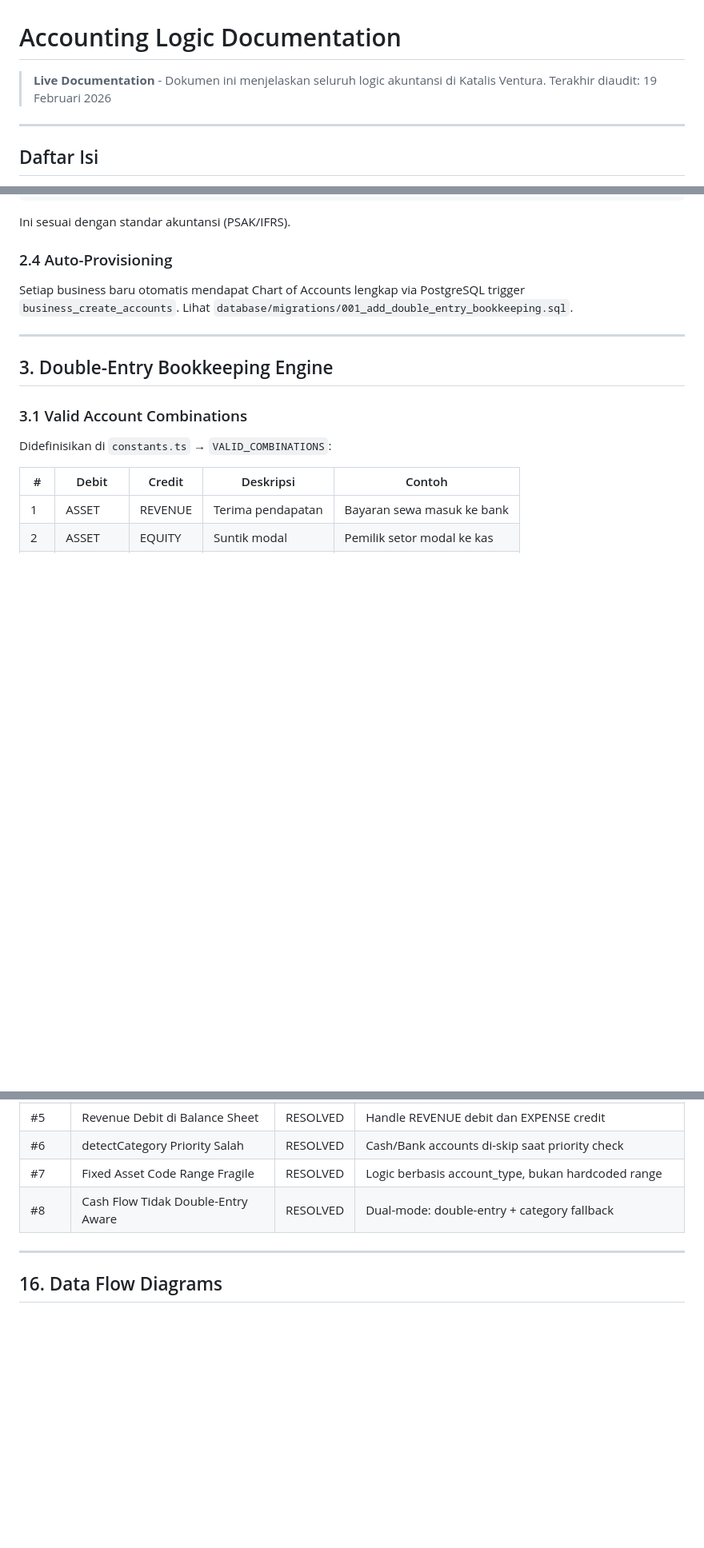
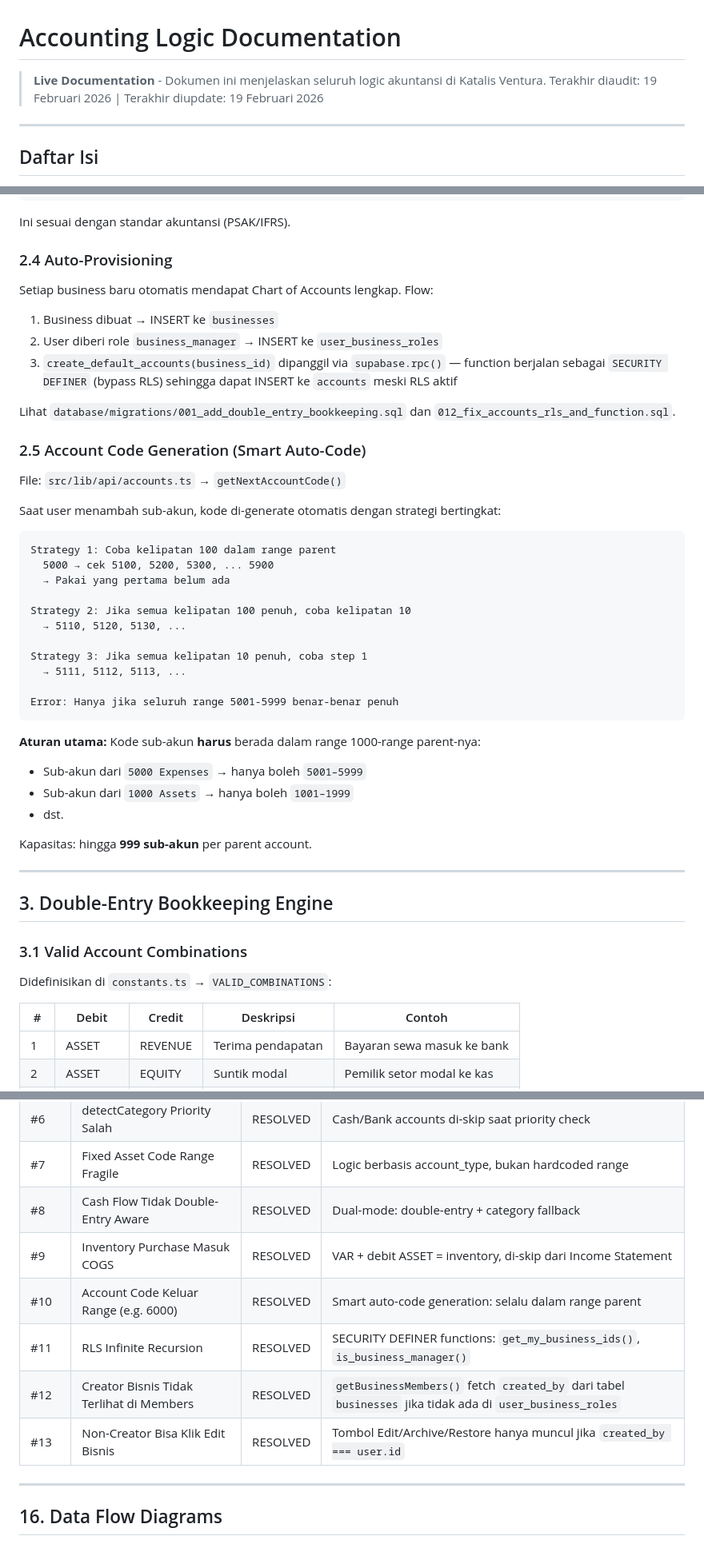
Before and after one commit to imamabdrsyd/katalis-ventura, a Markdown page: docs/ACCOUNTING_LOGIC.md, 3 parts joined by grey strips. Shown at 80% size. Rendered like a GitHub page; blank space fills up the shorter version.

````diff
--- a/docs/ACCOUNTING_LOGIC.md
+++ b/docs/ACCOUNTING_LOGIC.md
@@ -1,7 +1,7 @@
 # Accounting Logic Documentation
 
 > **Live Documentation** - Dokumen ini menjelaskan seluruh logic akuntansi di Katalis Ventura.
-> Terakhir diaudit: 19 Februari 2026
+> Terakhir diaudit: 19 Februari 2026 | Terakhir diupdate: 19 Februari 2026
 
 ---
 
@@ -172,7 +173,39 @@ Ini sesuai dengan standar akuntansi (PSAK/IFRS).
 
 ### 2.4 Auto-Provisioning
 
-Setiap business baru otomatis mendapat Chart of Accounts lengkap via PostgreSQL trigger `business_create_accounts`. Lihat `database/migrations/001_add_double_entry_bookkeeping.sql`.
+Setiap business baru otomatis mendapat Chart of Accounts lengkap. Flow:
+1. Business dibuat → INSERT ke `businesses`
+2. User diberi role `business_manager` → INSERT ke `user_business_roles`
+3. `create_default_accounts(business_id)` dipanggil via `supabase.rpc()` — function berjalan sebagai `SECURITY DEFINER` (bypass RLS) sehingga dapat INSERT ke `accounts` meski RLS aktif
+
+Lihat `database/migrations/001_add_double_entry_bookkeeping.sql` dan `012_fix_accounts_rls_and_function.sql`.
+
+### 2.5 Account Code Generation (Smart Auto-Code)
+
+File: `src/lib/api/accounts.ts` → `getNextAccountCode()`
+
+Saat user menambah sub-akun, kode di-generate otomatis dengan strategi bertingkat:
+
+```
+Strategy 1: Coba kelipatan 100 dalam range parent
+  5000 → cek 5100, 5200, 5300, ... 5900
+  → Pakai yang pertama belum ada
+
+Strategy 2: Jika semua kelipatan 100 penuh, coba kelipatan 10
+  → 5110, 5120, 5130, ...
+
+Strategy 3: Jika semua kelipatan 10 penuh, coba step 1
+  → 5111, 5112, 5113, ...
+
+Error: Hanya jika seluruh range 5001-5999 benar-benar penuh
+```
+
+**Aturan utama:** Kode sub-akun **harus** berada dalam range 1000-range parent-nya:
+- Sub-akun dari `5000 Expenses` → hanya boleh `5001–5999`
+- Sub-akun dari `1000 Assets` → hanya boleh `1001–1999`
+- dst.
+
+Kapasitas: hingga **999 sub-akun** per parent account.
 
 ---
 
@@ -828,6 +882,11 @@ Sistem memberikan warning kontekstual:
 | #6 | detectCategory Priority Salah | RESOLVED | Cash/Bank accounts di-skip saat priority check |
 | #7 | Fixed Asset Code Range Fragile | RESOLVED | Logic berbasis account_type, bukan hardcoded range |
 | #8 | Cash Flow Tidak Double-Entry Aware | RESOLVED | Dual-mode: double-entry + category fallback |
+| #9 | Inventory Purchase Masuk COGS | RESOLVED | VAR + debit ASSET = inventory, di-skip dari Income Statement |
+| #10 | Account Code Keluar Range (e.g. 6000) | RESOLVED | Smart auto-code generation: selalu dalam range parent |
+| #11 | RLS Infinite Recursion | RESOLVED | SECURITY DEFINER functions: `get_my_business_ids()`, `is_business_manager()` |
+| #12 | Creator Bisnis Tidak Terlihat di Members | RESOLVED | `getBusinessMembers()` fetch `created_by` dari tabel `businesses` jika tidak ada di `user_business_roles` |
+| #13 | Non-Creator Bisa Klik Edit Bisnis | RESOLVED | Tombol Edit/Archive/Restore hanya muncul jika `created_by === user.id` |
 
 ---
 
````
Also changed, not shown: other parts of docs/ACCOUNTING_LOGIC.md (+83 -2 lines).
